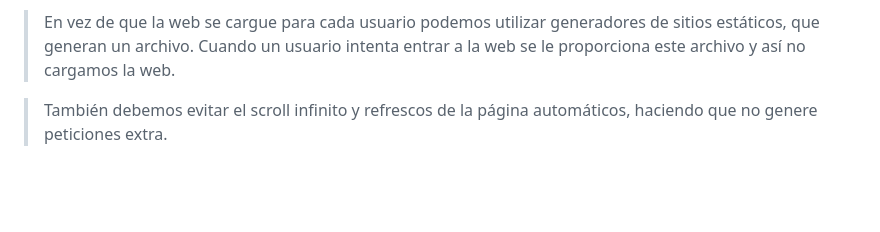
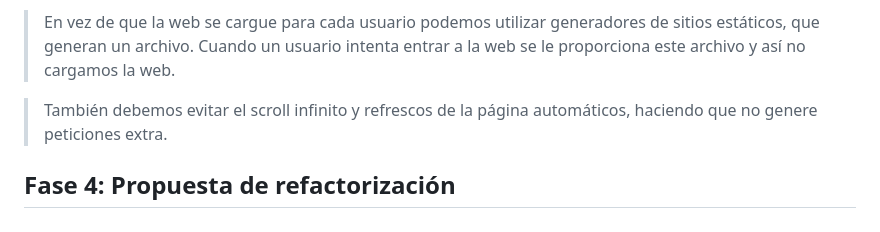
Before and after one commit to JordiBasconCC/Auditoria-Refactorizacion-BasconParrillaJordi, a Markdown page: README.md, the part around the change. GitHub-like rendering; blank space fills up the shorter version.

Commit message:
Añadido titulo

```diff
--- a/README.md
+++ b/README.md
@@ -71,3 +71,5 @@ Como dice la paradoja de Jevons, al optimizar la web y cargar mucho más rápido
 > En vez de que la web se cargue para cada usuario podemos utilizar generadores de sitios estáticos, que generan un archivo. Cuando un usuario intenta entrar a la web se le proporciona este archivo y así no cargamos la web.
 
 > También debemos evitar el scroll infinito y refrescos de la página automáticos, haciendo que no genere peticiones extra.
+
+## Fase 4: Propuesta de refactorización
```
